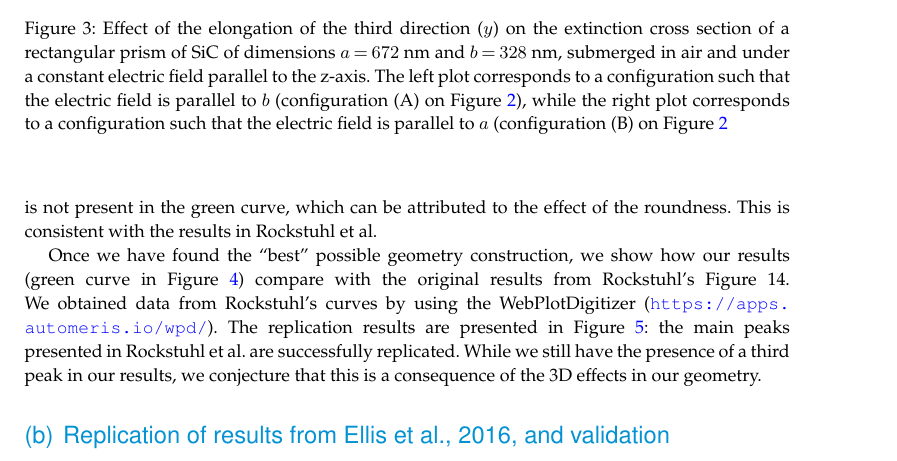
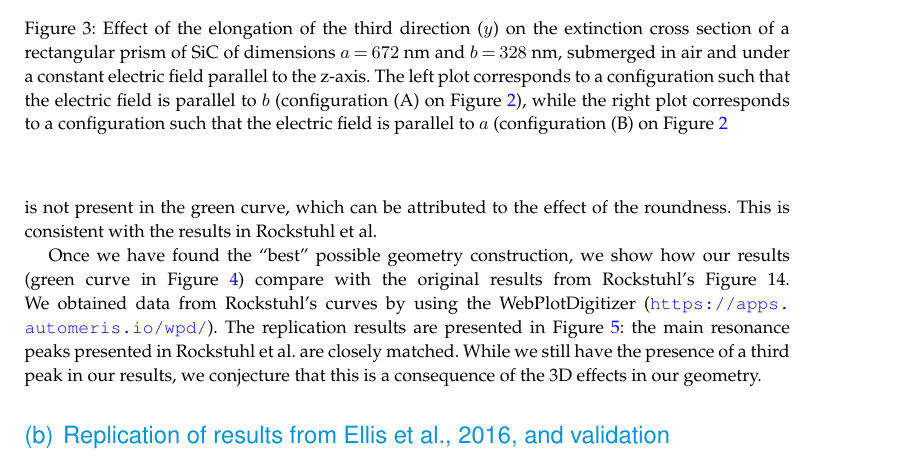
Before and after one commit to barbagroup/pygbe_validation_paper, a LaTeX document (tex/ClementiBarba2020.tex, which reads tex/results.tex): part of page 8 of 15, cut so that both start at the same text. Compiled offline with pdfLaTeX.

Commit message:
minor fix

```diff
--- a/tex/results.tex
+++ b/tex/results.tex
@@ -128,8 +128,8 @@ Once we have found the ``best'' possible geometry construction, we show how our
 (green curve in Figure \ref{fig:tri_reg_round_14}) compare
 with the original results from Rockstuhl's Figure 14. We obtained data from Rockstuhl's curves by using
 the WebPlotDigitizer (\url{https://apps.automeris.io/wpd/}). The replication results are
-presented in Figure \ref{fig:rep_14}: the main peaks presented in Rockstuhl et al.\ are
-successfully replicated. While we still have the presence of a third peak in our results, we conjecture
+presented in Figure \ref{fig:rep_14}: the main resonance peaks presented in Rockstuhl et al.\ are
+closely matched. While we still have the presence of a third peak in our results, we conjecture
 that this is a consequence of the 3D effects in our geometry.
 
  \begin{figure}
```
